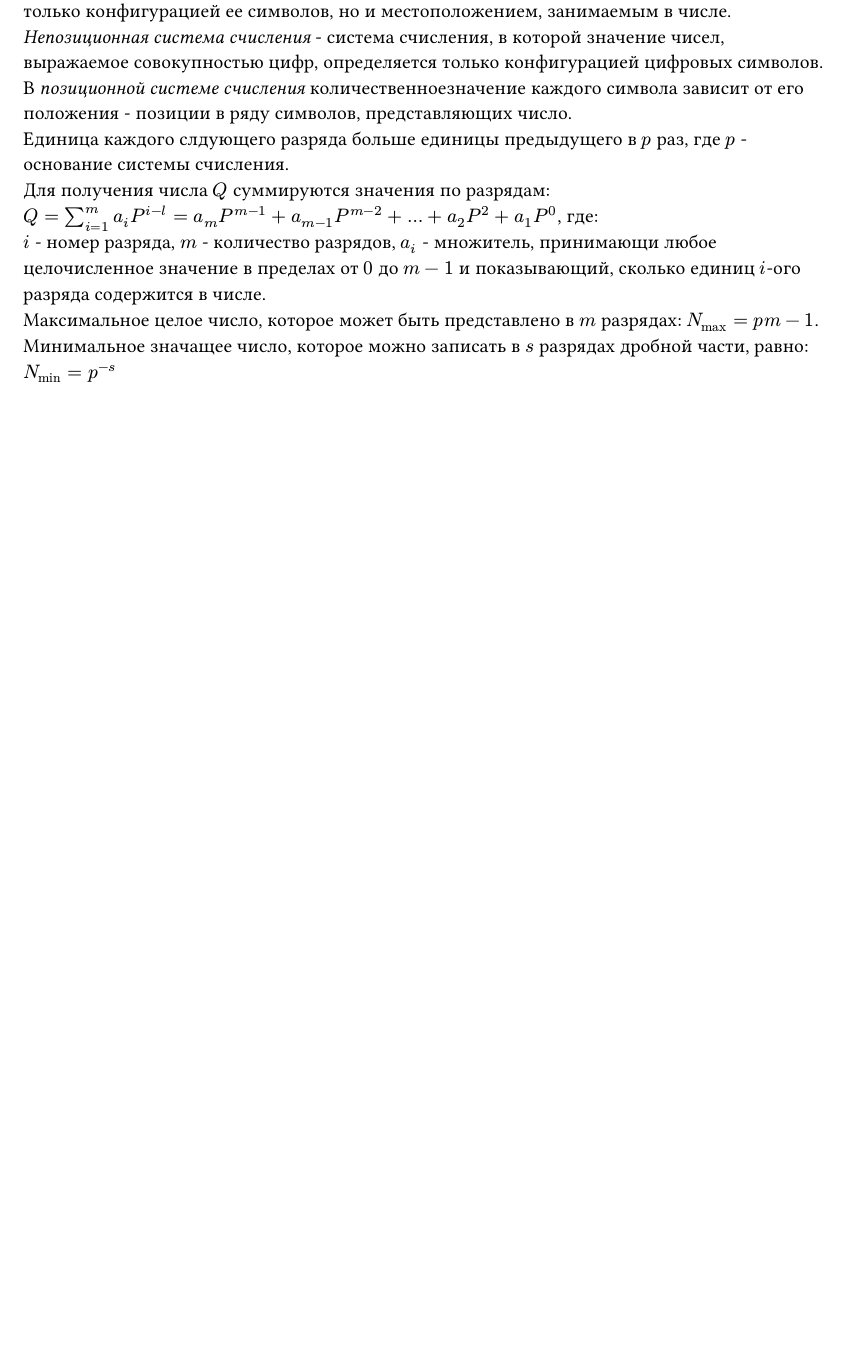
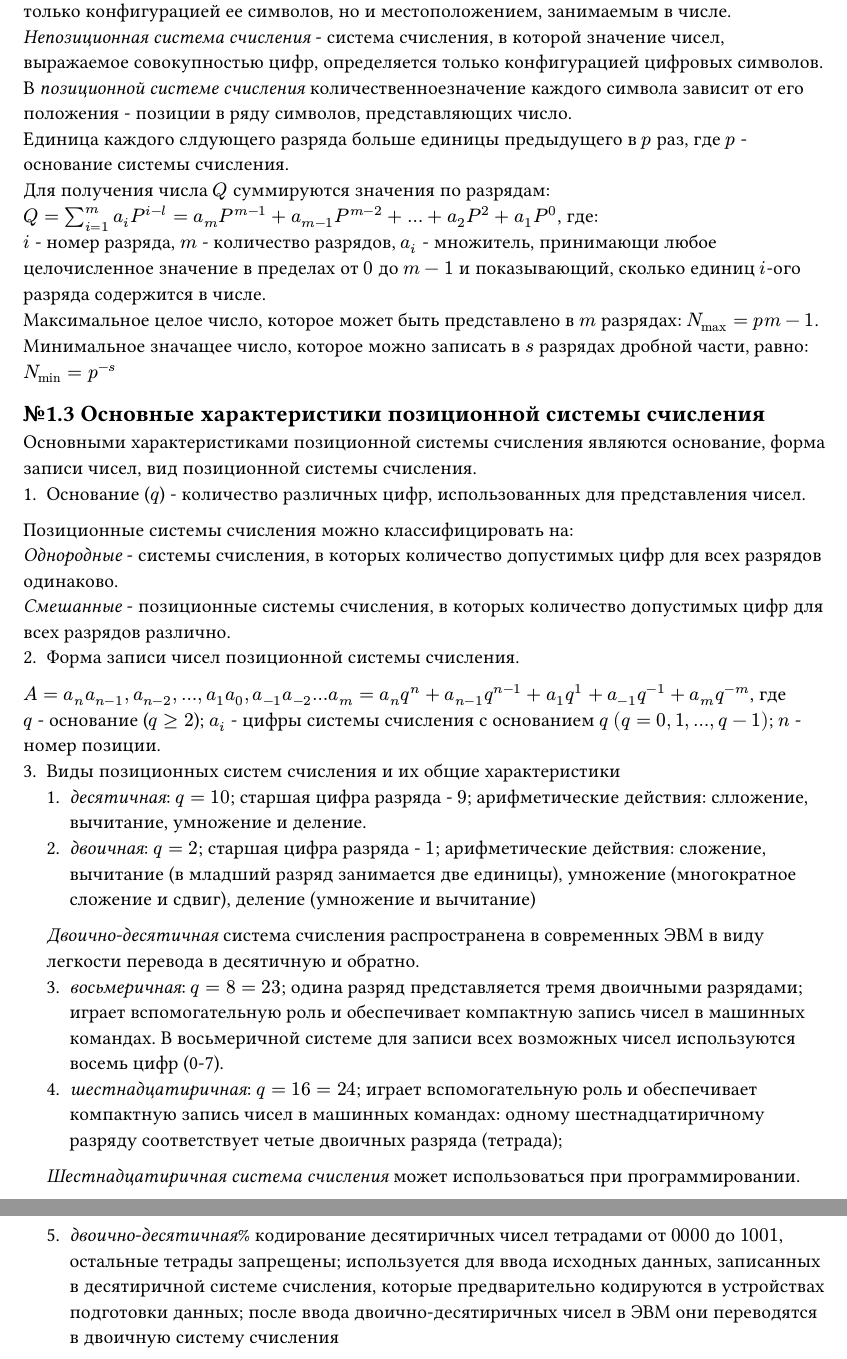
Before and after one commit to darserg/short-asvt, a Typst document (questions/01.typ): part of page 4 of 4 before the commit and two parts of pages 4 and 5 of 5 after it, the two joined at a grey line, cut so that both start at the same text, the shorter picture padded with empty space. Compiled offline with Typst 0.15.

Commit message:
feat: add 1.3

```diff
--- a/questions/01.typ
+++ b/questions/01.typ
@@ -80,10 +80,29 @@ _Система нумерации_ - совокупность приемов п
 - основаниям системы счисления - двоичная, десятичная, восьмеричная, шестнадцатиричная, двоично-десятичная. \
 - правилам действия над числами. \
 
-_Позиционная система счисления_ - система, в которой значение любой цифры определяется не только конфигурацией ее символов, но и местоположением, занимаемым в числе.
+_Позиционная система счисления_ - система, в которой значение любой цифры определяется не только конфигурацией ее символов, но и местоположением, занимаемым в числе. \
 _Непозиционная система счисления_ - система счисления, в которой значение чисел, выражаемое совокупностью цифр, определяется только конфигурацией цифровых символов. В _позиционной системе счисления_ количественноезначение каждого символа зависит от его положения - позиции в ряду символов, представляющих число. \
 Единица каждого слдующего разряда больше единицы предыдущего в $p$ раз, где $p$ - основание системы счисления. \
 Для получения числа $Q$ суммируются значения по разрядам: \
 $Q = sum_(i=1)^m a_i P^(i-l) = a_m P^(m-1) + a_(m-1) P^(m-2) + dots +a_2 P^2 + a_1 P^0$, где: \
 $i$ - номер разряда, $m$ - количество разрядов, $a_i$ - множитель, принимающи любое целочисленное значение в пределах от $0$ до $m-1$ и показывающий, сколько единиц $i$-ого разряда содержится в числе. \
-Максимальное целое число, которое может быть представлено в $m$ разрядах: $N_(max)=p m - 1$. Минимальное значащее число, которое можно записать в $s$ разрядах дробной части, равно: $N_min=p^(-s)$
+Максимальное целое число, которое может быть представлено в $m$ разрядах: $N_(max)=p m - 1$. Минимальное значащее число, которое можно записать в $s$ разрядах дробной части, равно: $N_min=p^(-s)$ \
+
+
+== №1.3 Основные характеристики позиционной системы счисления
+Основными характеристиками позиционной системы счисления являются основание, форма записи чисел, вид позиционной системы счисления. \
+1. Основание ($q$) - количество различных цифр, использованных для представления чисел. \
+Позиционные системы счисления можно классифицировать на: \
+_Однородные_ - системы счисления, в которых количество допустимых цифр для всех разрядов одинаково. \
+_Смешанные_ - позиционные системы счисления, в которых количество допустимых цифр для всех разрядов различно. \
+2. Форма записи чисел позиционной системы счисления. \
+$A = a_n a_(n-1), a_(n-2), ..., a_1 a_0, a_(-1)a_(-2) ... a_m = a_n q^n + a_(n-1) q^(n-1) + a_1 q^1 + a_(-1) q^(-1) + a_m q^(-m)$, где \
+$q$ - основание ($q >= 2$); $a_i$ - цифры системы счисления с основанием $q$ $(q=0,1,...,q-1)$; $n$ - номер позиции. \
+3. Виды позиционных систем счисления и их общие характеристики
+  1. _десятичная_: $q=10$; старшая цифра разряда - $9$; арифметические действия: слложение, вычитание, умножение и деление.
+  2. _двоичная_: $q=2$; старшая цифра разряда - $1$; арифметические действия: сложение, вычитание (в младший разряд занимается две единицы), умножение (многократное сложение и сдвиг), деление (умножение и вычитание)
+  _Двоично-десятичная_ система счисления распространена в современных ЭВМ в виду легкости перевода в десятичную и обратно.
+  3. _восьмеричная_: $q=8=23$; одина разряд представляется тремя двоичными разрядами; играет вспомогательную роль и обеспечивает компактную запись чисел в машинных командах. В восьмеричной системе для записи всех возможных чисел используются восемь цифр (0-7).
+  4. _шестнадцатиричная_: $q=16=24$; играет вспомогательную роль и обеспечивает компактную  запись чисел в машинных командах: одному шестнадцатиричному разряду соответствует четые двоичных разряда (тетрада);
+  _Шестнадцатиричная система счисления_ может использоваться при программировании.
+  5. _двоично-десятичная_% кодирование десятиричных чисел тетрадами от $0000$ до $1001$, остальные тетрады запрещены; используется для ввода исходных данных, записанных в десятиричной системе счисления, которые предварительно кодируются в устройствах подготовки данных; после ввода двоично-десятиричных чисел в ЭВМ они переводятся в двоичную систему счисления
```
Also changed, not shown: questions/01.typ (6 more changed lines).
